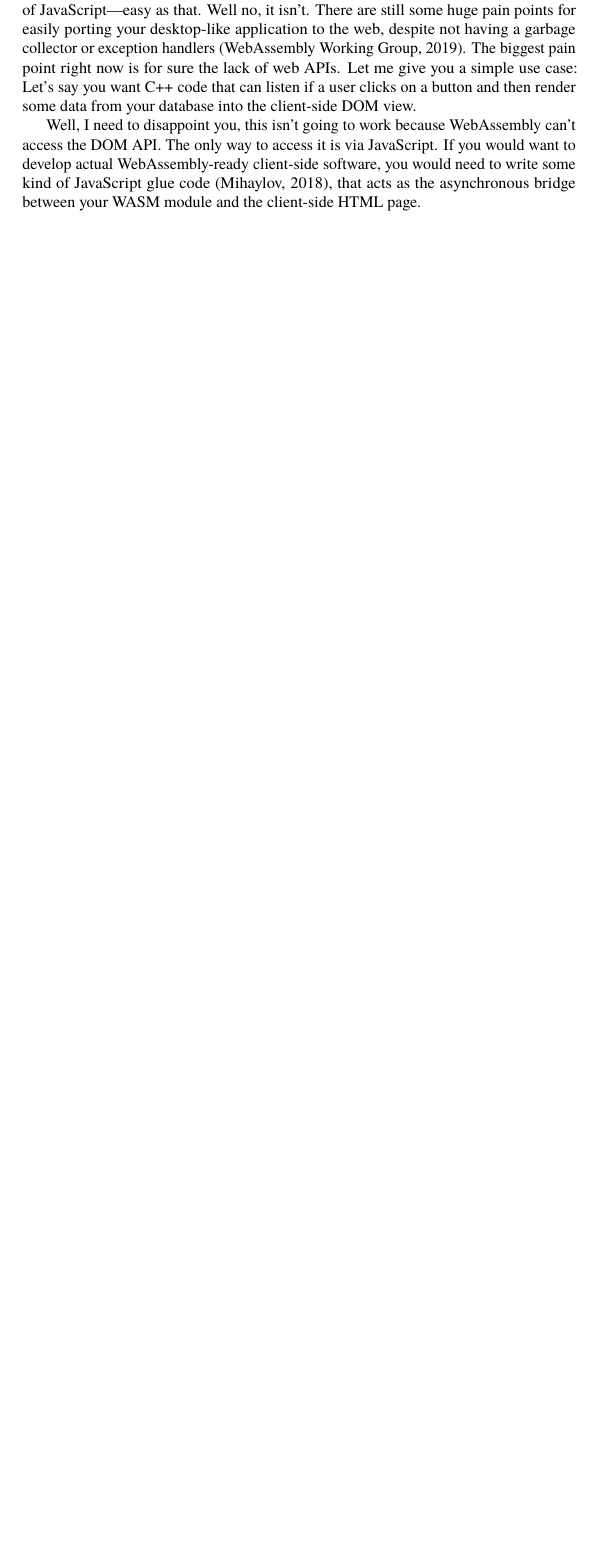
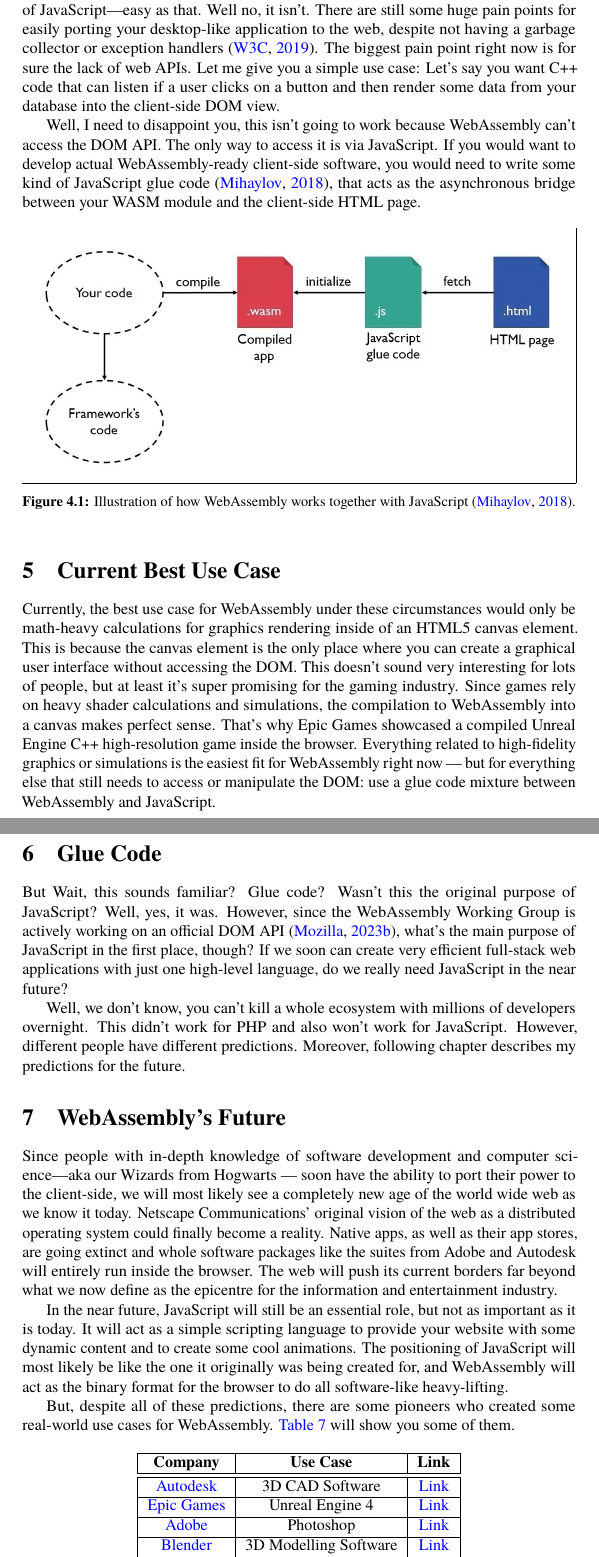
Before and after one commit to danburonline/public-writings, a LaTeX paper (03_essays/2020/01_essay/essay.tex): part of page 11 of 12 before the commit and two parts of pages 11 and 12 of 14 after it, the two joined at a grey line, cut so that both start at the same text, the shorter picture padded with empty space. Compiled offline with pdfLaTeX.

Commit message:
Add more text from the original essay text
And continue on the LaTeX essay template.

```diff
--- a/03_essays/2020/01_essay/essay.tex
+++ b/03_essays/2020/01_essay/essay.tex
@@ -305,9 +305,60 @@
   \section{Pain Points And Limitations}
   \label{sec:pain-points-and-limitations}
 
-  The WebAssembly workflow sounds too good to be true, doesn’t it? Just write your code in a high-level language, compile it via Emscripten and then instantiate it inside of JavaScript—easy as that. Well no, it isn’t. There are still some huge pain points for easily porting your desktop-like application to the web, despite not having a garbage collector or exception handlers (WebAssembly Working Group, 2019). The biggest pain point right now is for sure the lack of web APIs. Let me give you a simple use case: Let’s say you want C++ code that can listen if a user clicks on a button and then render some data from your database into the client-side DOM view.
+  The WebAssembly workflow sounds too good to be true, doesn’t it? Just write your code in a high-level language, compile it via Emscripten and then instantiate it inside of JavaScript—easy as that. Well no, it isn’t. There are still some huge pain points for easily porting your desktop-like application to the web, despite not having a garbage collector or exception handlers \citep{w3c_roadmap_2019}. The biggest pain point right now is for sure the lack of web APIs. Let me give you a simple use case: Let’s say you want C++ code that can listen if a user clicks on a button and then render some data from your database into the client-side DOM view.
 
-  Well, I need to disappoint you, this isn’t going to work because WebAssembly can’t access the DOM API. The only way to access it is via JavaScript. If you would want to develop actual WebAssembly-ready client-side software, you would need to write some kind of JavaScript glue code (Mihaylov, 2018), that acts as the asynchronous bridge between your WASM module and the client-side HTML page.
+  Well, I need to disappoint you, this isn’t going to work because WebAssembly can’t access the DOM API. The only way to access it is via JavaScript. If you would want to develop actual WebAssembly-ready client-side software, you would need to write some kind of JavaScript glue code \citep{mihaylov_how_2018}, that acts as the asynchronous bridge between your WASM module and the client-side HTML page.
+
+  \begin{figure}[ht]
+    \centering
+    \frame{\includegraphics[width=\textwidth]{figures/glue-code.jpg}}
+    \floatcaption{Illustration of how WebAssembly works together with JavaScript}{\citep{mihaylov_how_2018}}
+    \label{fig:glue-code}
+  \end{figure}
+
+  \section{Current Best Use Case}
+  \label{sec:use-cases}
+
+  Currently, the best use case for WebAssembly under these circumstances would only be math-heavy calculations for graphics rendering inside of an HTML5 canvas element. This is because the canvas element is the only place where you can create a graphical user interface without accessing the DOM. This doesn’t sound very interesting for lots of people, but at least it’s super promising for the gaming industry. Since games rely on heavy shader calculations and simulations, the compilation to WebAssembly into a canvas makes perfect sense. That’s why Epic Games showcased a compiled Unreal Engine C++ high-resolution game inside the browser. Everything related to high-fidelity graphics or simulations is the easiest fit for WebAssembly right now — but for everything else that still needs to access or manipulate the DOM: use a glue code mixture between WebAssembly and JavaScript.
+
+  \section{Glue Code}
+  \label{sec:glue-code}
+
+  But Wait, this sounds familiar? Glue code? Wasn’t this the original purpose of JavaScript? Well, yes, it was. However, since the WebAssembly Working Group is actively working on an official DOM API \citep{mozilla_webassemblymodule_2023}, what’s the main purpose of JavaScript in the first place, though? If we soon can create very efficient full-stack web applications with just one high-level language, do we really need JavaScript in the near future?
+
+  Well, we don’t know, you can’t kill a whole ecosystem with millions of developers overnight. This didn’t work for PHP and also won’t work for JavaScript. However, different people have different predictions. Moreover, following chapter describes my predictions for the future.
+
+  \section{WebAssembly's Future}
+  \label{sec:webassembly-future}
+
+  Since people with in-depth knowledge of software development and computer science—aka our Wizards from Hogwarts — soon have the ability to port their power to the client-side, we will most likely see a completely new age of the world wide web as we know it today. Netscape Communications’ original vision of the web as a distributed operating system could finally become a reality. Native apps, as well as their app stores, are going extinct and whole software packages like the suites from Adobe and Autodesk will entirely run inside the browser. The web will push its current borders far beyond what we now define as the epicentre for the information and entertainment industry.
+
+  In the near future, JavaScript will still be an essential role, but not as important as it is today. It will act as a simple scripting language to provide your website with some dynamic content and to create some cool animations. The positioning of JavaScript will most likely be like the one it originally was being created for, and WebAssembly will act as the binary format for the browser to do all software-like heavy-lifting.
+
+  But, despite all of these predictions, there are some pioneers who created some real-world use cases for WebAssembly. \autoref{tab:use-cases} will show you some of them.
+
+  % simple 2 wide and 3 height table
+  \begin{table}[ht]
+    \centering
+    \begin{tabular}{|c|c|c|}
+      \hline
+      \textbf{Company}                              & \textbf{Use Case}     & \textbf{Link}                                                                                               \\
+      \hline
+      \hline
+      \href{https://www.autodesk.com/}{Autodesk}    & 3D CAD Software       & \href{https://www.autodesk.com/products/fusion-360/blog/fusion-360-now-runs-entirely-in-the-browser/}{Link} \\
+      \hline
+      \href{https://www.epicgames.com/}{Epic Games} & Unreal Engine 4       & \href{https://www.unrealengine.com/en-US/blog/epic-games-unreal-engine-4-1-release}{Link}                   \\
+      \hline
+      \href{https://www.adobe.com/}{Adobe}          & Photoshop             & \href{https://www.adobe.com/products/photoshop.html}{Link}                                                  \\
+      \hline
+      \href{https://www.blender.org/}{Blender}      & 3D Modelling Software & \href{https://www.blender.org/2-8/}{Link}                                                                   \\
+      \hline
+      \href{https://www.unity.com/}{Unity}          & Game Engine           & \href{https://blogs.unity3d.com/2018/08/15/webassembly-is-here/}{Link}                                      \\
+      \hline
+    \end{tabular}
+    \caption{Real-world use cases for WebAssembly}
+  \end{table}
+  \label{tab:use-cases}
 
   \pagebreak
   \bibliographystyle{references/custom-apa}
```
Also changed, not shown: 03_essays/2020/01_essay/references/bibliography.bib (+35 -16 lines), 03_essays/2020/01_essay/essay.pdf, 03_essays/2020/01_essay/figures/glue-code.jpg (added), 03_essays/2020/01_essay/essay.tex (4 more changed lines).
